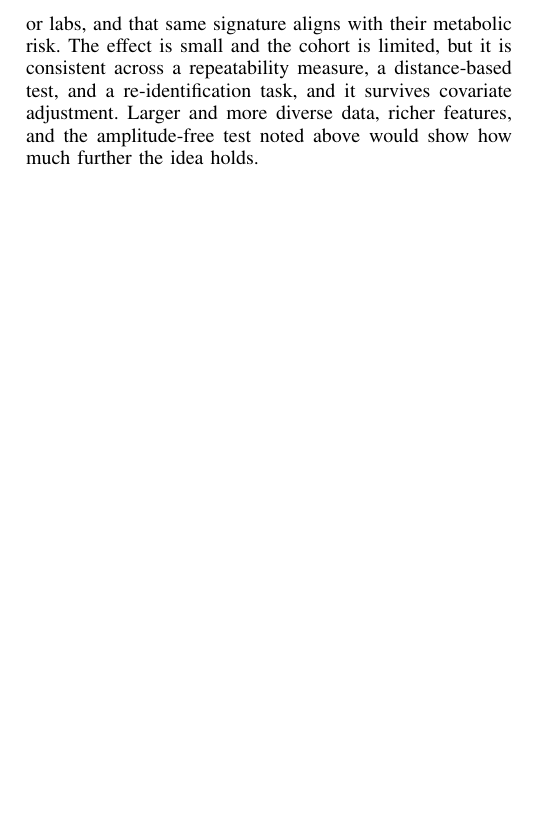
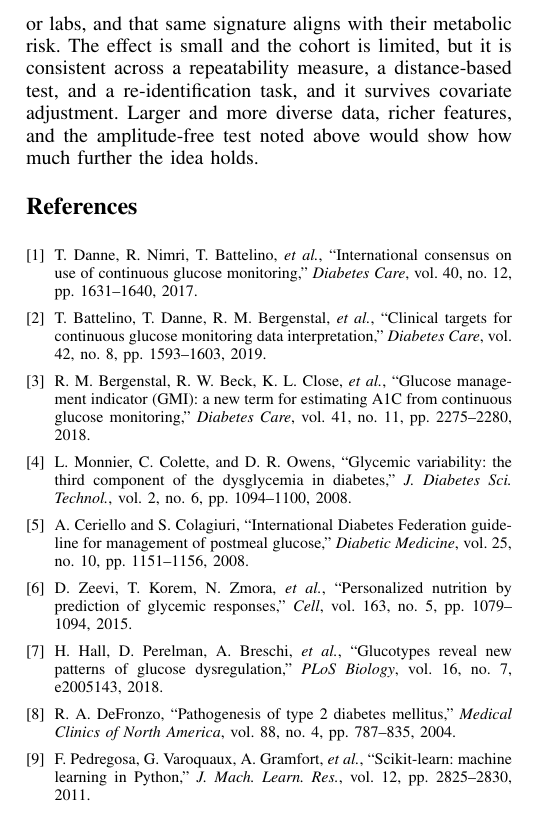
Before and after one commit to sunjungco2027-hub/cgm-individuality, a LaTeX paper (paper/paper.tex): part of one column of page 4 of 4, cut so that both start at the same text, the shorter picture padded with empty space. Compiled offline with pdfLaTeX.

Commit message:
latex: references

```diff
--- a/paper/paper.tex
+++ b/paper/paper.tex
@@ -305,4 +305,50 @@ re-identification task, and it survives covariate adjustment. Larger and more
 diverse data, richer features, and the amplitude-free test noted above would show
 how much further the idea holds.
 
+\begin{thebibliography}{9}
+
+\bibitem{danne2017}
+T. Danne, R. Nimri, T. Battelino, \emph{et al.}, ``International consensus on use
+of continuous glucose monitoring,'' \emph{Diabetes Care}, vol. 40, no. 12,
+pp. 1631--1640, 2017.
+
+\bibitem{battelino2019}
+T. Battelino, T. Danne, R. M. Bergenstal, \emph{et al.}, ``Clinical targets for
+continuous glucose monitoring data interpretation,'' \emph{Diabetes Care},
+vol. 42, no. 8, pp. 1593--1603, 2019.
+
+\bibitem{bergenstal2018}
+R. M. Bergenstal, R. W. Beck, K. L. Close, \emph{et al.}, ``Glucose management
+indicator (GMI): a new term for estimating A1C from continuous glucose
+monitoring,'' \emph{Diabetes Care}, vol. 41, no. 11, pp. 2275--2280, 2018.
+
+\bibitem{monnier2008}
+L. Monnier, C. Colette, and D. R. Owens, ``Glycemic variability: the third
+component of the dysglycemia in diabetes,'' \emph{J. Diabetes Sci. Technol.},
+vol. 2, no. 6, pp. 1094--1100, 2008.
+
+\bibitem{ceriello2008}
+A. Ceriello and S. Colagiuri, ``International Diabetes Federation guideline for
+management of postmeal glucose,'' \emph{Diabetic Medicine}, vol. 25, no. 10,
+pp. 1151--1156, 2008.
+
+\bibitem{zeevi2015}
+D. Zeevi, T. Korem, N. Zmora, \emph{et al.}, ``Personalized nutrition by
+prediction of glycemic responses,'' \emph{Cell}, vol. 163, no. 5,
+pp. 1079--1094, 2015.
+
+\bibitem{hall2018}
+H. Hall, D. Perelman, A. Breschi, \emph{et al.}, ``Glucotypes reveal new patterns
+of glucose dysregulation,'' \emph{PLoS Biology}, vol. 16, no. 7, e2005143, 2018.
+
+\bibitem{defronzo2004}
+R. A. DeFronzo, ``Pathogenesis of type 2 diabetes mellitus,'' \emph{Medical
+Clinics of North America}, vol. 88, no. 4, pp. 787--835, 2004.
+
+\bibitem{pedregosa2011}
+F. Pedregosa, G. Varoquaux, A. Gramfort, \emph{et al.}, ``Scikit-learn: machine
+learning in Python,'' \emph{J. Mach. Learn. Res.}, vol. 12, pp. 2825--2830, 2011.
+
+\end{thebibliography}
+
 \end{document}
```
